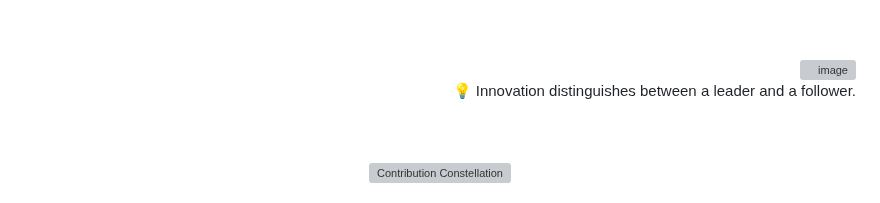
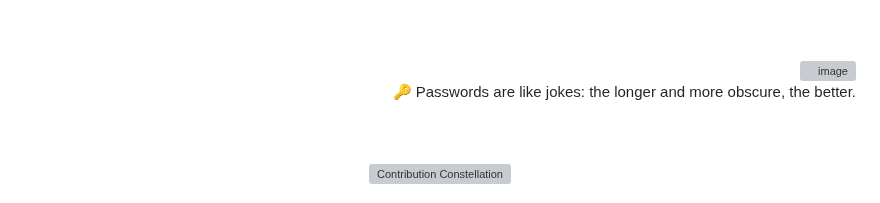
Before and after one commit to 0xSaikat/0xSaikat, a Markdown page: README.md, the part around the change. Drawn GitHub-style; grey boxes are pictures that could not be loaded.

Commit message:
🔄 Daily Wisdom: 🔑 Passwords are like jokes: the longer and more obscure, the better.

```diff
--- a/README.md
+++ b/README.md
@@ -163,7 +163,7 @@ Hello, I’m Sakil Hasan Saikat, a dedicated Cybersecurity Researcher and Securi
     <img src="https://avatars.githubusercontent.com/u/72136146?s=400&u=3eaa132c43ebe24c797e74687c7a54793bd25a81&v=4" align="right" width="50" height="50" alt="image" style="margin-bottom: 20px; margin-top: 20px; border-radius: 50%;"/>
   </a>
   <p id="random-quote" style="font-size: 18px; font-weight: bold; color: #00FF00; font-family: 'Courier New', monospace; margin-bottom: 20px;">
-    💡 Innovation distinguishes between a leader and a follower.
+    🔑 Passwords are like jokes: the longer and more obscure, the better.
   </p>
 </div>
 
```
